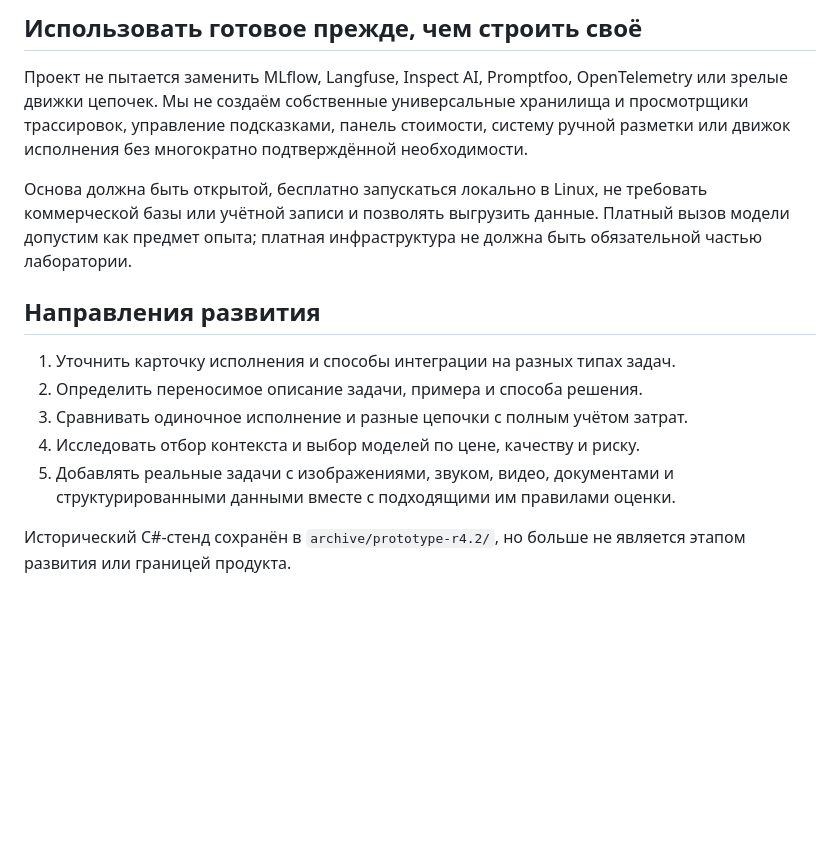
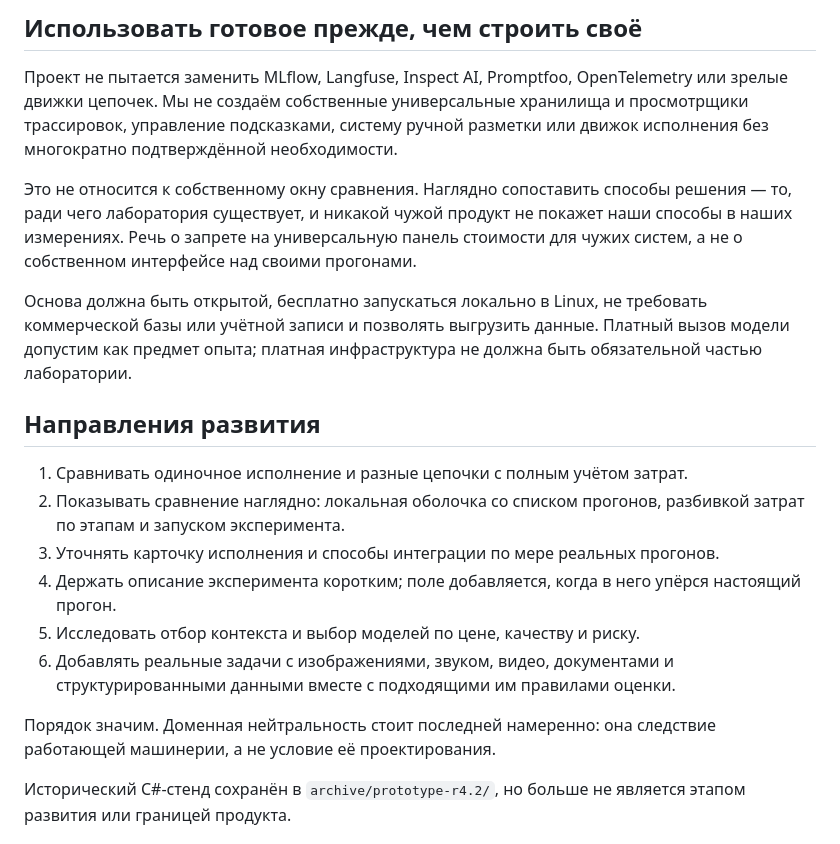
Before and after one commit to qSerj/llm-agent-workbench, a Markdown page: VISION.md, the part around the change. Rendered like a GitHub page; blank space fills up the shorter version.

```diff
--- a/VISION.md
+++ b/VISION.md
@@ -50,9 +50,13 @@ LLM Agent Workbench — локальная исследовательская л
 
 Проект не пытается заменить MLflow, Langfuse, Inspect AI, Promptfoo,
 OpenTelemetry или зрелые движки цепочек. Мы не создаём собственные универсальные
-хранилища и просмотрщики трассировок, управление подсказками, панель стоимости,
-систему ручной разметки или движок исполнения без многократно подтверждённой
-необходимости.
+хранилища и просмотрщики трассировок, управление подсказками, систему ручной
+разметки или движок исполнения без многократно подтверждённой необходимости.
+
+Это не относится к собственному окну сравнения. Наглядно сопоставить способы
+решения — то, ради чего лаборатория существует, и никакой чужой продукт не
+покажет наши способы в наших измерениях. Речь о запрете на универсальную панель
+стоимости для чужих систем, а не о собственном интерфейсе над своими прогонами.
 
 Основа должна быть открытой, бесплатно запускаться локально в Linux, не требовать
 коммерческой базы или учётной записи и позволять выгрузить данные. Платный вызов
@@ -61,12 +65,18 @@ OpenTelemetry или зрелые движки цепочек. Мы не соз
 
 ## Направления развития
 
-1. Уточнить карточку исполнения и способы интеграции на разных типах задач.
-2. Определить переносимое описание задачи, примера и способа решения.
-3. Сравнивать одиночное исполнение и разные цепочки с полным учётом затрат.
-4. Исследовать отбор контекста и выбор моделей по цене, качеству и риску.
-5. Добавлять реальные задачи с изображениями, звуком, видео, документами и
+1. Сравнивать одиночное исполнение и разные цепочки с полным учётом затрат.
+2. Показывать сравнение наглядно: локальная оболочка со списком прогонов,
+   разбивкой затрат по этапам и запуском эксперимента.
+3. Уточнять карточку исполнения и способы интеграции по мере реальных прогонов.
+4. Держать описание эксперимента коротким; поле добавляется, когда в него
+   упёрся настоящий прогон.
+5. Исследовать отбор контекста и выбор моделей по цене, качеству и риску.
+6. Добавлять реальные задачи с изображениями, звуком, видео, документами и
    структурированными данными вместе с подходящими им правилами оценки.
+
+Порядок значим. Доменная нейтральность стоит последней намеренно: она следствие
+работающей машинерии, а не условие её проектирования.
 
 Исторический C#-стенд сохранён в `archive/prototype-r4.2/`, но больше не является
 этапом развития или границей продукта.
```
Also changed, not shown: docs/decisions/0006-shell-and-chains-return-to-scope.md (added, +62 -0 lines).
